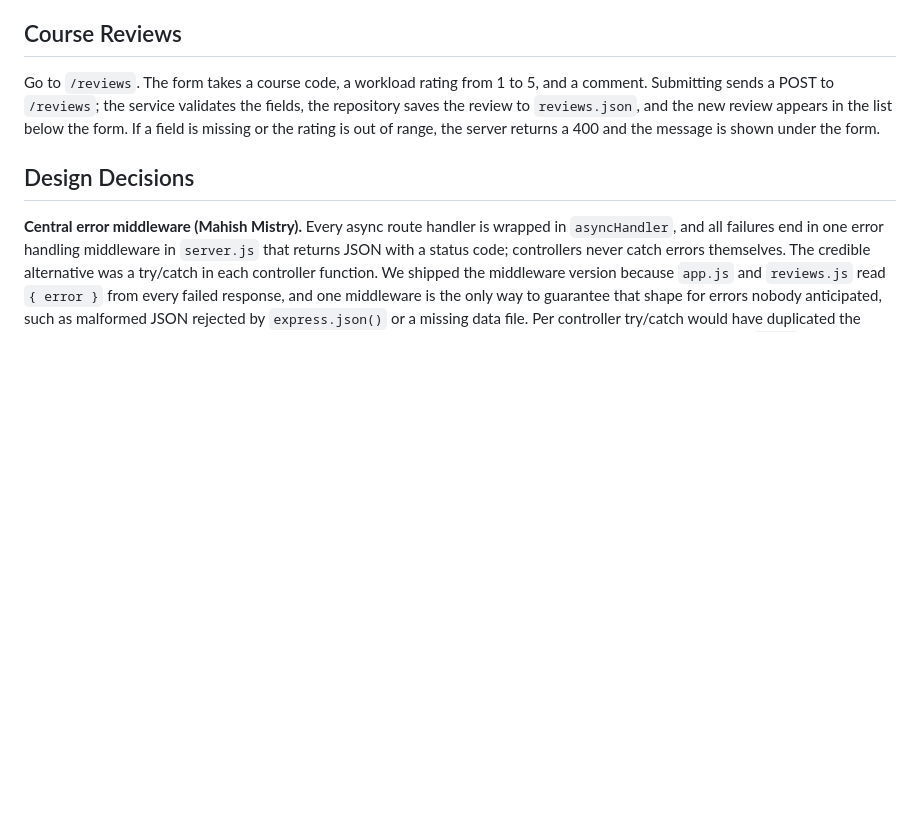
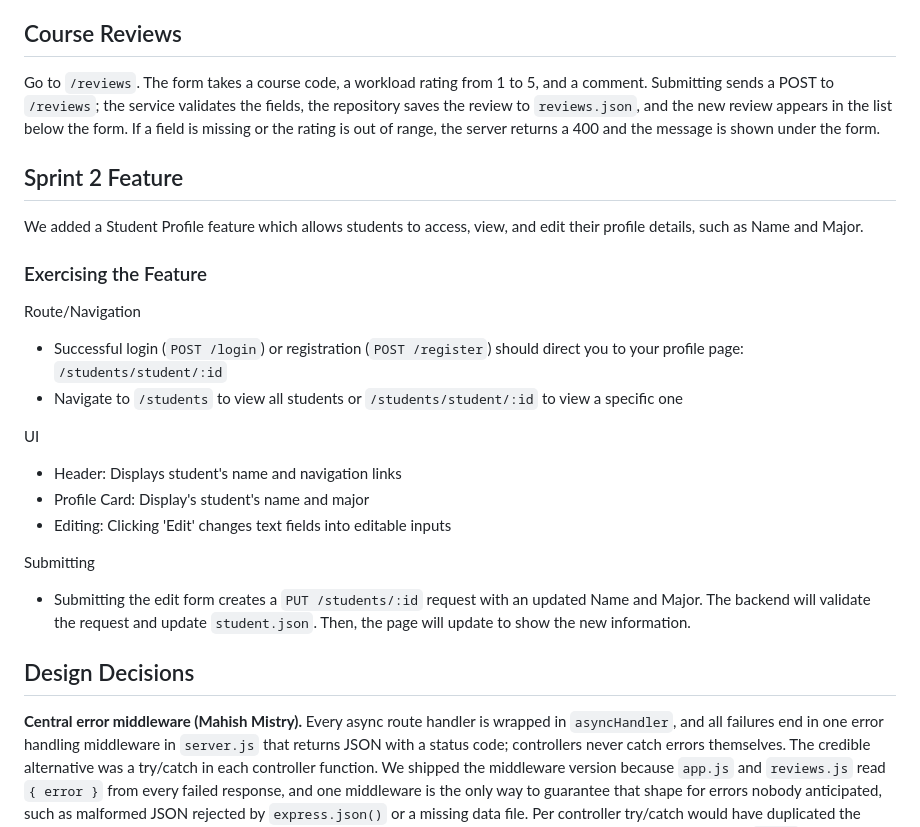
Before and after one commit to Hanayuki19/CS326_Group13, a Markdown page: README.md, the part around the change. Drawn GitHub-style; blank space fills up the shorter version.

Commit message:
Updated README.md to add section documenting new feature

```diff
--- a/README.md
+++ b/README.md
@@ -45,6 +45,22 @@ Open your browser and go to "http://localhost:3000"
 
 Go to `/reviews`. The form takes a course code, a workload rating from 1 to 5, and a comment. Submitting sends a POST to `/reviews`; the service validates the fields, the repository saves the review to `reviews.json`, and the new review appears in the list below the form. If a field is missing or the rating is out of range, the server returns a 400 and the message is shown under the form.
 
+## Sprint 2 Feature
+We added a Student Profile feature which allows students to access, view, and edit their profile details, such as Name and Major.
+
+### Exercising the Feature
+Route/Navigation
+- Successful login (`POST /login`) or registration (`POST /register`) should direct you to your profile page: `/students/student/:id`
+- Navigate to `/students` to view all students or `/students/student/:id` to view a specific one
+
+UI
+- Header: Displays student's name and navigation links
+- Profile Card: Display's student's name and major
+- Editing: Clicking 'Edit' changes text fields into editable inputs
+
+Submitting
+- Submitting the edit form creates a `PUT /students/:id` request with an updated Name and Major. The backend will validate the request and update `student.json`. Then, the page will update to show the new information.
+
 ## Design Decisions
 
 **Central error middleware (Mahish Mistry).** Every async route handler is wrapped in `asyncHandler`, and all failures end in one error handling middleware in `server.js` that returns JSON with a status code; controllers never catch errors themselves. The credible alternative was a try/catch in each controller function. We shipped the middleware version because `app.js` and `reviews.js` read `{ error }` from every failed response, and one middleware is the only way to guarantee that shape for errors nobody anticipated, such as malformed JSON rejected by `express.json()` or a missing data file. Per controller try/catch would have duplicated the same error to JSON code in every controller, and any controller that forgot it would crash the server on a failed `await`.
```
